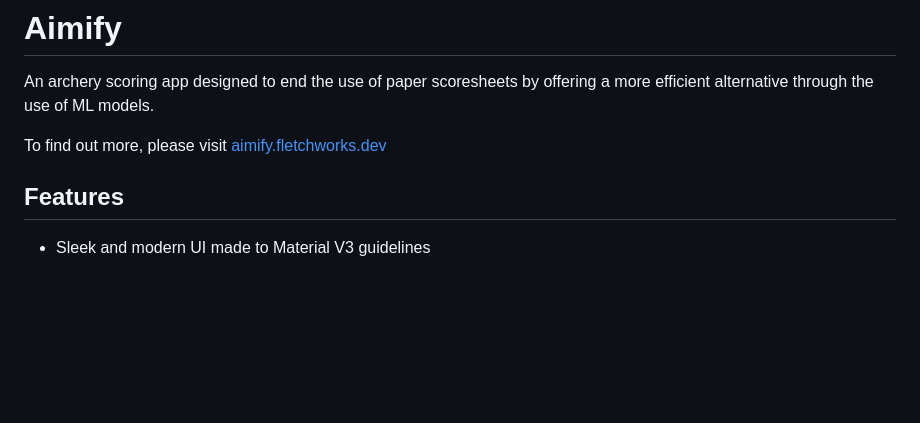
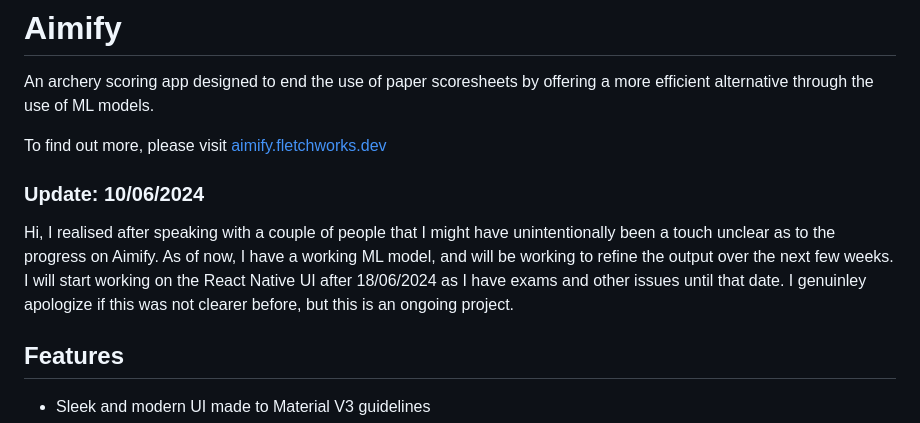
Before and after one commit to ScapularSteam/aimify, a Markdown page: README.md, the part around the change. Rendered like a GitHub page; blank space fills up the shorter version.

Commit message:
Update README.md
I realised that it might not be clear as to the progress of this project after speaking to a couple of people, and so added the update to the readme.md for clarity

```diff
--- a/README.md
+++ b/README.md
@@ -5,6 +5,9 @@ An archery scoring app designed to end the use of paper scoresheets by offering
 
 To find out more, please visit [aimify.fletchworks.dev](https://aimify.fletchworks.dev)
 
+### Update: 10/06/2024
+
+Hi, I realised after speaking with a couple of people that I might have unintentionally been a touch unclear as to the progress on Aimify. As of now, I have a working ML model, and will be working to refine the output over the next few weeks. I will start working on the React Native UI after 18/06/2024 as I have exams and other issues until that date. I genuinley apologize if this was not clearer before, but this is an ongoing project.
 
 ## Features
 
```
